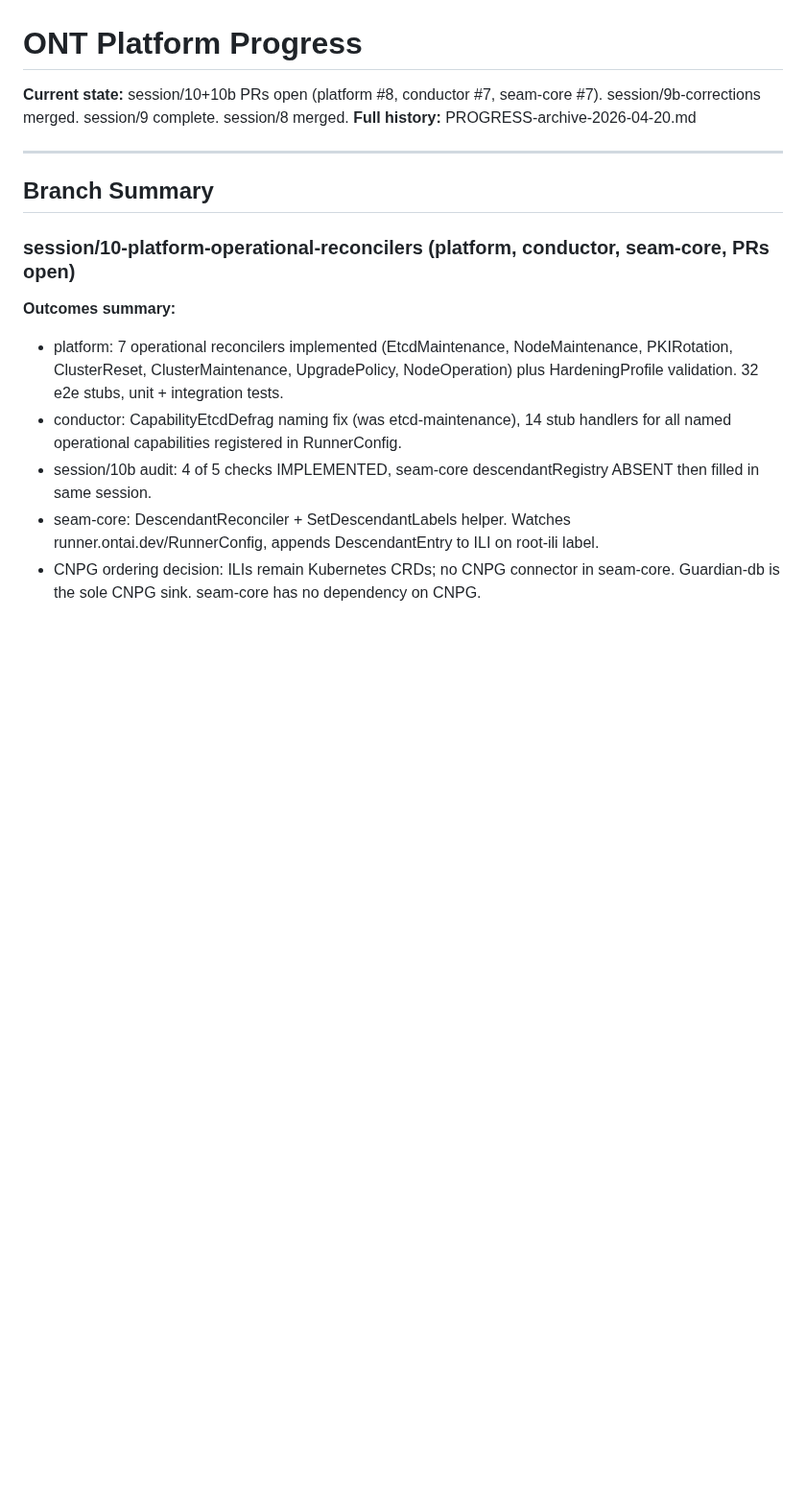
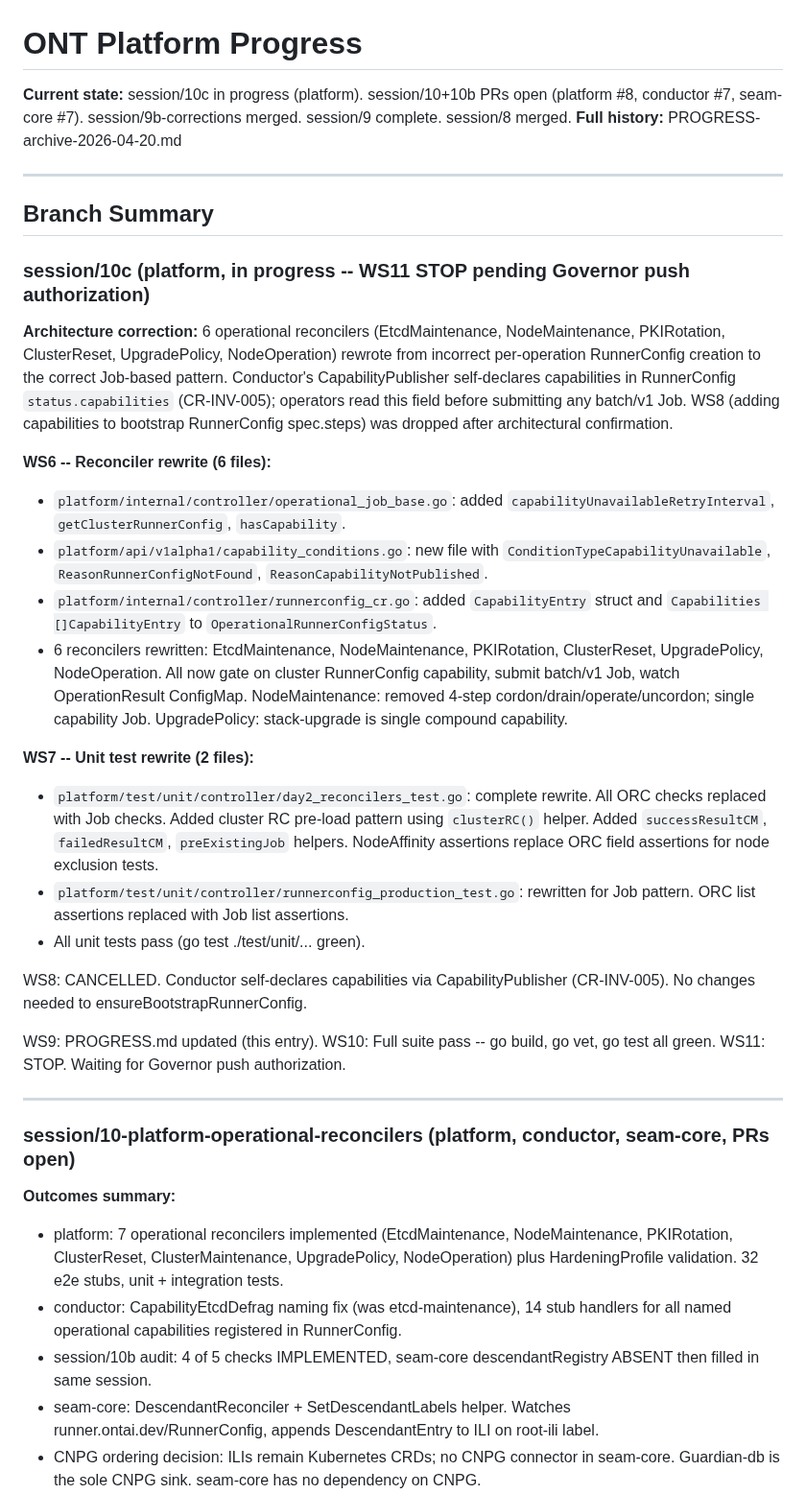
Before and after one commit to ontai-dev/ontai, a Markdown page: PROGRESS.md, the part around the change. Shown at 96% size. GitHub-like rendering; blank space fills up the shorter version.

Commit message:
chore: record session/10c WS6-WS10 in PROGRESS.md
6 operational reconcilers rewritten to Job-based pattern. Unit tests
updated. Full suite green. WS11 stop pending Governor push authorization.

```diff
--- a/PROGRESS.md
+++ b/PROGRESS.md
@@ -1,11 +1,51 @@
 # ONT Platform Progress
 
-**Current state:** session/10+10b PRs open (platform #8, conductor #7, seam-core #7). session/9b-corrections merged. session/9 complete. session/8 merged.
+**Current state:** session/10c in progress (platform). session/10+10b PRs open (platform #8, conductor #7, seam-core #7). session/9b-corrections merged. session/9 complete. session/8 merged.
 **Full history:** PROGRESS-archive-2026-04-20.md
 
 ---
 
 ## Branch Summary
+
+### session/10c (platform, in progress -- WS11 STOP pending Governor push authorization)
+
+**Architecture correction:** 6 operational reconcilers (EtcdMaintenance, NodeMaintenance,
+PKIRotation, ClusterReset, UpgradePolicy, NodeOperation) rewrote from incorrect per-operation
+RunnerConfig creation to the correct Job-based pattern. Conductor's CapabilityPublisher
+self-declares capabilities in RunnerConfig `status.capabilities` (CR-INV-005); operators
+read this field before submitting any batch/v1 Job. WS8 (adding capabilities to bootstrap
+RunnerConfig spec.steps) was dropped after architectural confirmation.
+
+**WS6 -- Reconciler rewrite (6 files):**
+- `platform/internal/controller/operational_job_base.go`: added
+  `capabilityUnavailableRetryInterval`, `getClusterRunnerConfig`, `hasCapability`.
+- `platform/api/v1alpha1/capability_conditions.go`: new file with
+  `ConditionTypeCapabilityUnavailable`, `ReasonRunnerConfigNotFound`, `ReasonCapabilityNotPublished`.
+- `platform/internal/controller/runnerconfig_cr.go`: added `CapabilityEntry` struct and
+  `Capabilities []CapabilityEntry` to `OperationalRunnerConfigStatus`.
+- 6 reconcilers rewritten: EtcdMaintenance, NodeMaintenance, PKIRotation, ClusterReset,
+  UpgradePolicy, NodeOperation. All now gate on cluster RunnerConfig capability, submit
+  batch/v1 Job, watch OperationResult ConfigMap. NodeMaintenance: removed 4-step
+  cordon/drain/operate/uncordon; single capability Job. UpgradePolicy: stack-upgrade is
+  single compound capability.
+
+**WS7 -- Unit test rewrite (2 files):**
+- `platform/test/unit/controller/day2_reconcilers_test.go`: complete rewrite. All ORC
+  checks replaced with Job checks. Added cluster RC pre-load pattern using `clusterRC()`
+  helper. Added `successResultCM`, `failedResultCM`, `preExistingJob` helpers. NodeAffinity
+  assertions replace ORC field assertions for node exclusion tests.
+- `platform/test/unit/controller/runnerconfig_production_test.go`: rewritten for Job
+  pattern. ORC list assertions replaced with Job list assertions.
+- All unit tests pass (go test ./test/unit/... green).
+
+WS8: CANCELLED. Conductor self-declares capabilities via CapabilityPublisher (CR-INV-005).
+No changes needed to ensureBootstrapRunnerConfig.
+
+WS9: PROGRESS.md updated (this entry).
+WS10: Full suite pass -- go build, go vet, go test all green.
+WS11: STOP. Waiting for Governor push authorization.
+
+---
 
 ### session/10-platform-operational-reconcilers (platform, conductor, seam-core, PRs open)
 
```
